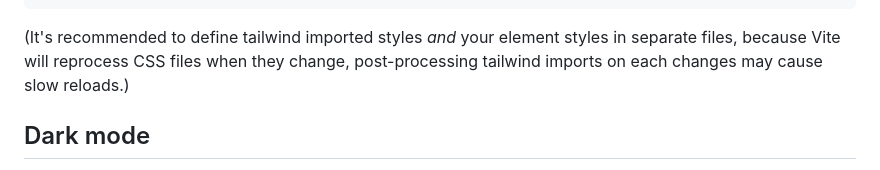
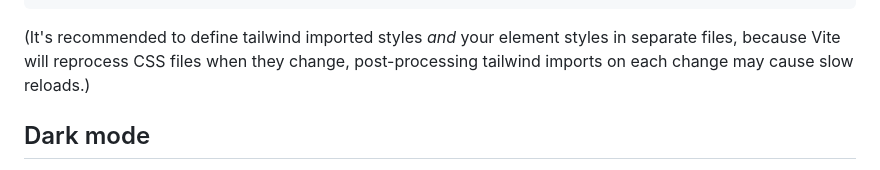
Before and after one commit to vdegenne/vite-lit-with-tailwind, a Markdown page: README.md, the part around the change. Drawn GitHub-style.

````diff
--- a/README.md
+++ b/README.md
@@ -93,7 +93,7 @@ class MyElement extends LitElement {
 }
 ```
 
-<span style="color:red">(It's recommended to define tailwind imported styles _and_ your element styles in separate files, because Vite will reprocess CSS files when they change, post-processing tailwind imports on each changes may cause slow reloads.)</span>
+<span style="color:red">(It's recommended to define tailwind imported styles _and_ your element styles in separate files, because Vite will reprocess CSS files when they change, post-processing tailwind imports on each change may cause slow reloads.)</span>
 
 ## Dark mode
 
````
